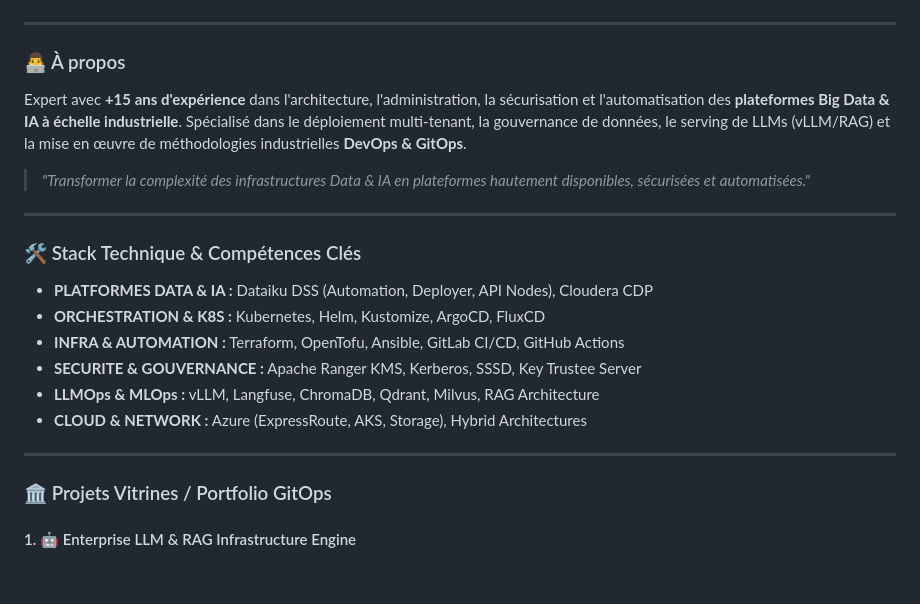
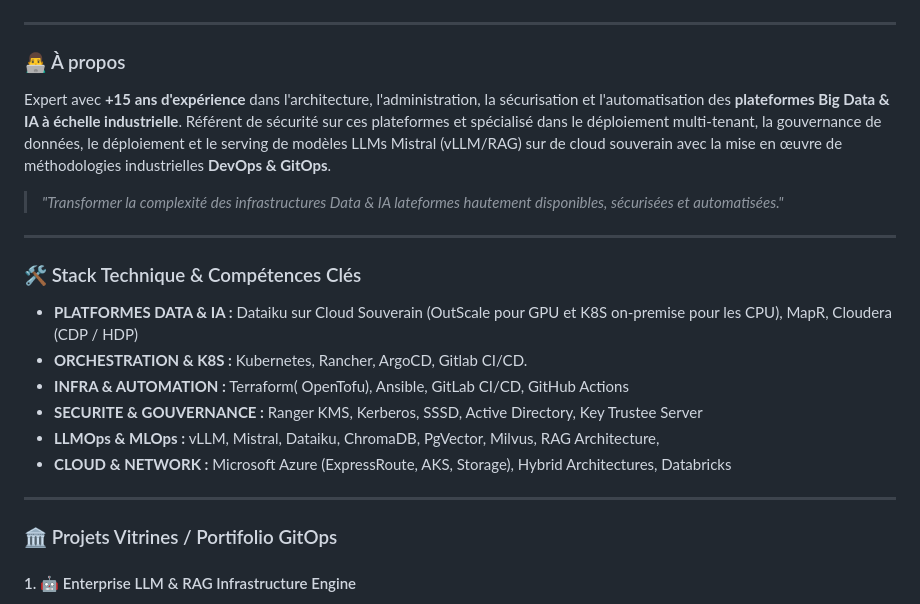
Before and after one commit to matouk/MonCV, a Markdown page: README.md, the part around the change. Rendered like a GitHub page; blank space fills up the shorter version.

Commit message:
Revise README for improved clarity and detail
Updated the README to enhance clarity and detail regarding expertise, technology stack, and project portfolio.

```diff
--- a/README.md
+++ b/README.md
@@ -13,24 +13,24 @@
 
 ### 👨‍💻 À propos
 
-Expert avec **+15 ans d'expérience** dans l'architecture, l'administration, la sécurisation et l'automatisation des **plateformes Big Data & IA à échelle industrielle**. Spécialisé dans le déploiement multi-tenant, la gouvernance de données, le serving de LLMs (vLLM/RAG) et la mise en œuvre de méthodologies industrielles **DevOps & GitOps**.
+Expert avec **+15 ans d'expérience** dans l'architecture, l'administration, la sécurisation et l'automatisation des **plateformes Big Data & IA à échelle industrielle**. Référent de sécurité sur ces plateformes et spécialisé dans le déploiement multi-tenant, la gouvernance de données, le déploiement et le serving de modèles LLMs Mistral (vLLM/RAG) sur de cloud souverain avec la mise en œuvre de méthodologies industrielles **DevOps & GitOps**.
 
-> *"Transformer la complexité des infrastructures Data & IA en plateformes hautement disponibles, sécurisées et automatisées."*
+> *"Transformer la complexité des infrastructures Data & IA lateformes hautement disponibles, sécurisées et automatisées."*
 
 ---
 
 ### 🛠️ Stack Technique & Compétences Clés
 
-* **PLATFORMES DATA & IA :** Dataiku DSS (Automation, Deployer, API Nodes), Cloudera CDP
-* **ORCHESTRATION & K8S :** Kubernetes, Helm, Kustomize, ArgoCD, FluxCD
-* **INFRA & AUTOMATION :** Terraform, OpenTofu, Ansible, GitLab CI/CD, GitHub Actions
-* **SECURITE & GOUVERNANCE :** Apache Ranger KMS, Kerberos, SSSD, Key Trustee Server
-* **LLMOps & MLOps :** vLLM, Langfuse, ChromaDB, Qdrant, Milvus, RAG Architecture
-* **CLOUD & NETWORK :** Azure (ExpressRoute, AKS, Storage), Hybrid Architectures
+* **PLATFORMES DATA & IA :** Dataiku sur Cloud Souverain (OutScale pour  GPU et K8S on-premise pour les CPU), MapR, Cloudera (CDP / HDP)
+* **ORCHESTRATION & K8S :** Kubernetes, Rancher, ArgoCD, Gitlab CI/CD.
+* **INFRA & AUTOMATION :** Terraform( OpenTofu), Ansible, GitLab CI/CD, GitHub Actions
+* **SECURITE & GOUVERNANCE :** Ranger KMS, Kerberos, SSSD, Active Directory, Key Trustee Server
+* **LLMOps & MLOps :** vLLM, Mistral, Dataiku, ChromaDB, PgVector, Milvus, RAG Architecture,
+* **CLOUD & NETWORK :** Microsoft Azure (ExpressRoute, AKS, Storage), Hybrid Architectures, Databricks
 
 ---
 
-### 🏛️ Projets Vitrines / Portfolio GitOps
+### 🏛️ Projets Vitrines / Portifolio GitOps
 
 #### 1. 🤖 Enterprise LLM & RAG Infrastructure Engine
 * **Mots-clés :** vLLM | Langfuse | Qdrant | ArgoCD | Kubernetes | Terraform
```
